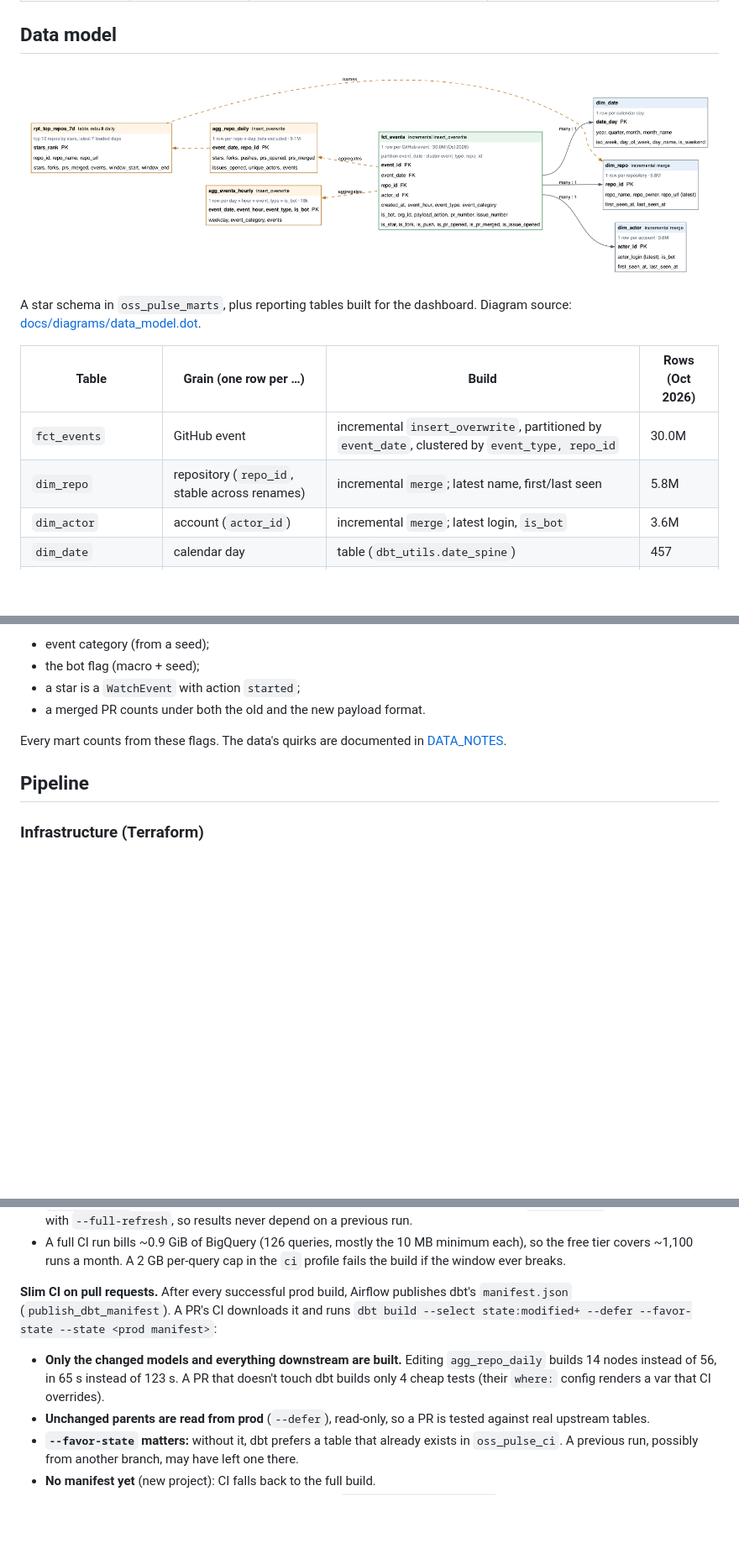
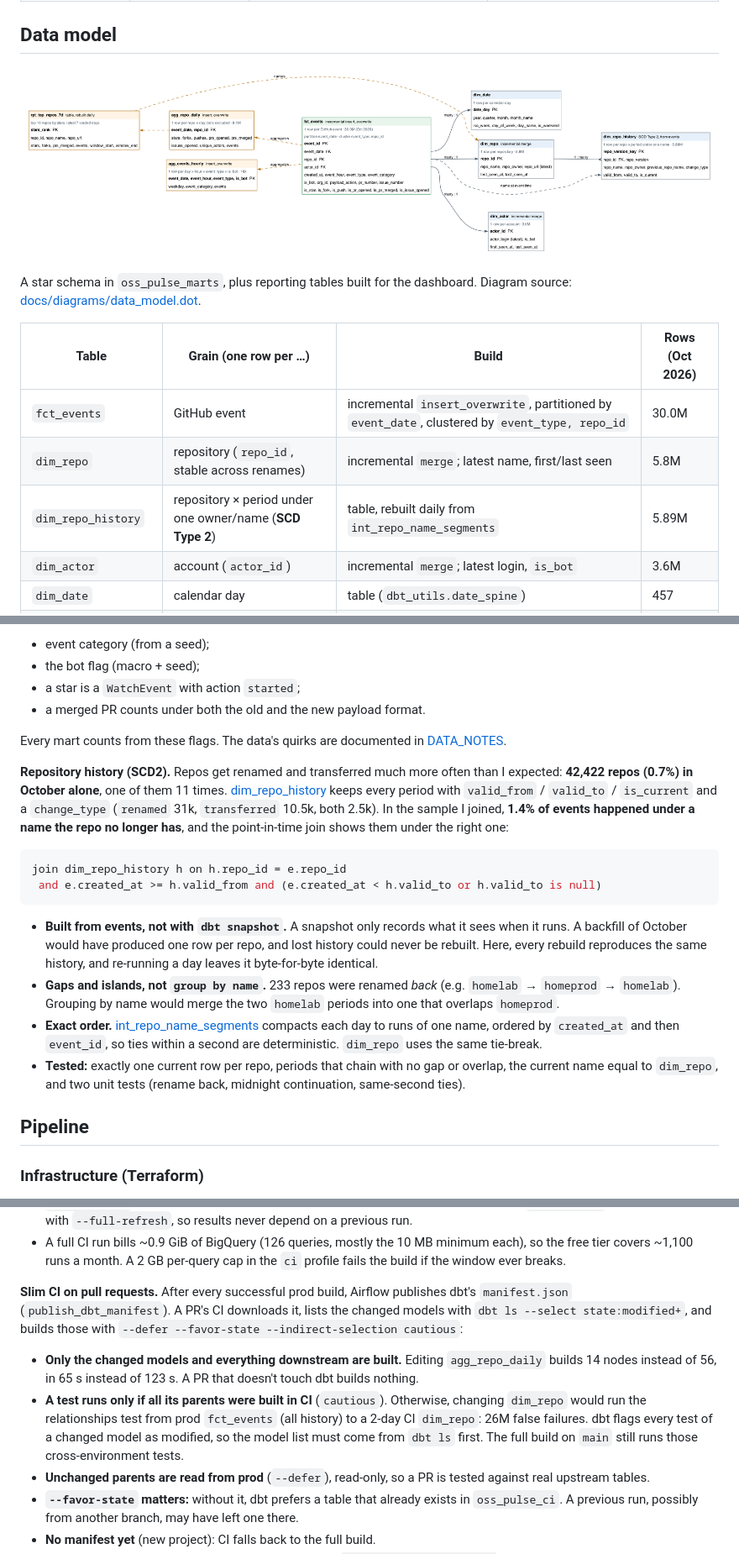
Before and after one commit to trinhtran-it/oss-pulse, a Markdown page: README.md, 3 parts joined by grey strips. Shown at 84% size. Rendered like a GitHub page; pictures changed too: docs/data_model.png; blank space fills up the shorter version.

Commit message:
SCD2 repo history from events + Slim CI cautious test selection
SCD2 repo history from events + Slim CI cautious test selection

````diff
--- a/README.md
+++ b/README.md
@@ -73,6 +73,7 @@ A star schema in `oss_pulse_marts`, plus reporting tables built for the dashboar
 |---|---|---|---|
 | `fct_events` | GitHub event | incremental `insert_overwrite`, partitioned by `event_date`, clustered by `event_type, repo_id` | 30.0M |
 | `dim_repo` | repository (`repo_id`, stable across renames) | incremental `merge`; latest name, first/last seen | 5.8M |
+| `dim_repo_history` | repository × period under one owner/name (**SCD Type 2**) | table, rebuilt daily from `int_repo_name_segments` | 5.89M |
 | `dim_actor` | account (`actor_id`) | incremental `merge`; latest login, `is_bot` | 3.6M |
 | `dim_date` | calendar day | table (`dbt_utils.date_spine`) | 457 |
 | `agg_repo_daily` | repo × day, **bots excluded** | incremental `insert_overwrite` | 9.1M |
@@ -86,6 +87,18 @@ A star schema in `oss_pulse_marts`, plus reporting tables built for the dashboar
 - a merged PR counts under both the old and the new payload format.
 
 Every mart counts from these flags. The data's quirks are documented in [DATA_NOTES](docs/DATA_NOTES.md).
+
+**Repository history (SCD2).** Repos get renamed and transferred much more often than I expected: **42,422 repos (0.7%) in October alone**, one of them 11 times. [dim_repo_history](dbt/oss_pulse/models/marts/dim_repo_history.sql) keeps every period with `valid_from` / `valid_to` / `is_current` and a `change_type` (`renamed` 31k, `transferred` 10.5k, both 2.5k). In the sample I joined, **1.4% of events happened under a name the repo no longer has**, and the point-in-time join shows them under the right one:
+
+```sql
+join dim_repo_history h on h.repo_id = e.repo_id
+ and e.created_at >= h.valid_from and (e.created_at < h.valid_to or h.valid_to is null)
+```
+
+- **Built from events, not with `dbt snapshot`.** A snapshot only records what it sees when it runs. A backfill of October would have produced one row per repo, and lost history could never be rebuilt. Here, every rebuild reproduces the same history, and re-running a day leaves it byte-for-byte identical.
+- **Gaps and islands, not `group by name`.** 233 repos were renamed *back* (e.g. `homelab` → `homeprod` → `homelab`). Grouping by name would merge the two `homelab` periods into one that overlaps `homeprod`.
+- **Exact order.** [int_repo_name_segments](dbt/oss_pulse/models/intermediate/int_repo_name_segments.sql) compacts each day to runs of one name, ordered by `created_at` and then `event_id`, so ties within a second are deterministic. `dim_repo` uses the same tie-break.
+- **Tested:** exactly one current row per repo, periods that chain with no gap or overlap, the current name equal to `dim_repo`, and two unit tests (rename back, midnight continuation, same-second ties).
 
 ## Pipeline
 
@@ -264,9 +277,9 @@ Every pull request runs [.github/workflows/ci.yml](.github/workflows/ci.yml). `m
 - `oss_pulse_ci` tables expire after a day. Runs share the dataset, so they're serialized (`concurrency`), and each starts with `--full-refresh`, so results never depend on a previous run.
 - A full CI run bills ~0.9 GiB of BigQuery (126 queries, mostly the 10 MB minimum each), so the free tier covers ~1,100 runs a month. A 2 GB per-query cap in the `ci` profile fails the build if the window ever breaks.
 
-**Slim CI on pull requests.** After every successful prod build, Airflow publishes dbt's `manifest.json` (`publish_dbt_manifest`). A PR's CI downloads it and runs
-`dbt build --select state:modified+ --defer --favor-state --state <prod manifest>`:
-- **Only the changed models and everything downstream are built.** Editing `agg_repo_daily` builds 14 nodes instead of 56, in 65 s instead of 123 s. A PR that doesn't touch dbt builds only 4 cheap tests (their `where:` config renders a var that CI overrides).
+**Slim CI on pull requests.** After every successful prod build, Airflow publishes dbt's `manifest.json` (`publish_dbt_manifest`). A PR's CI downloads it, lists the changed models with `dbt ls --select state:modified+`, and builds those with `--defer --favor-state --indirect-selection cautious`:
+- **Only the changed models and everything downstream are built.** Editing `agg_repo_daily` builds 14 nodes instead of 56, in 65 s instead of 123 s. A PR that doesn't touch dbt builds nothing.
+- **A test runs only if all its parents were built in CI** (`cautious`). Otherwise, changing `dim_repo` would run the relationships test from prod `fct_events` (all history) to a 2-day CI `dim_repo`: 26M false failures. dbt flags every test of a changed model as modified, so the model list must come from `dbt ls` first. The full build on `main` still runs those cross-environment tests.
 - **Unchanged parents are read from prod** (`--defer`), read-only, so a PR is tested against real upstream tables.
 - **`--favor-state` matters:** without it, dbt prefers a table that already exists in `oss_pulse_ci`. A previous run, possibly from another branch, may have left one there.
 - **No manifest yet** (new project): CI falls back to the full build.
````
Also changed, not shown: other parts of README.md (+1 -1 lines), docs/DATA_NOTES.md (+15 -0 lines), docs/DEVLOG.md (+12 -0 lines), 11 other files.
